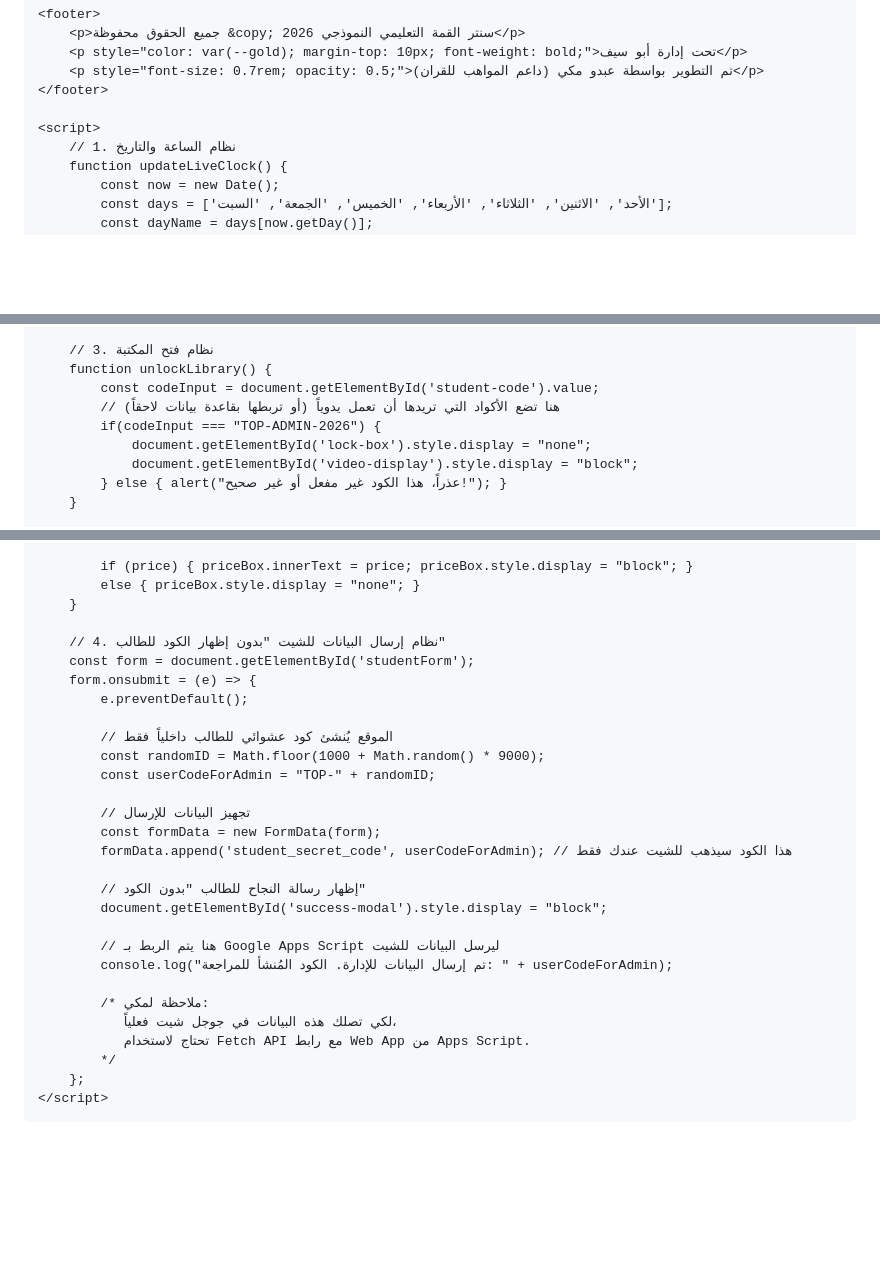
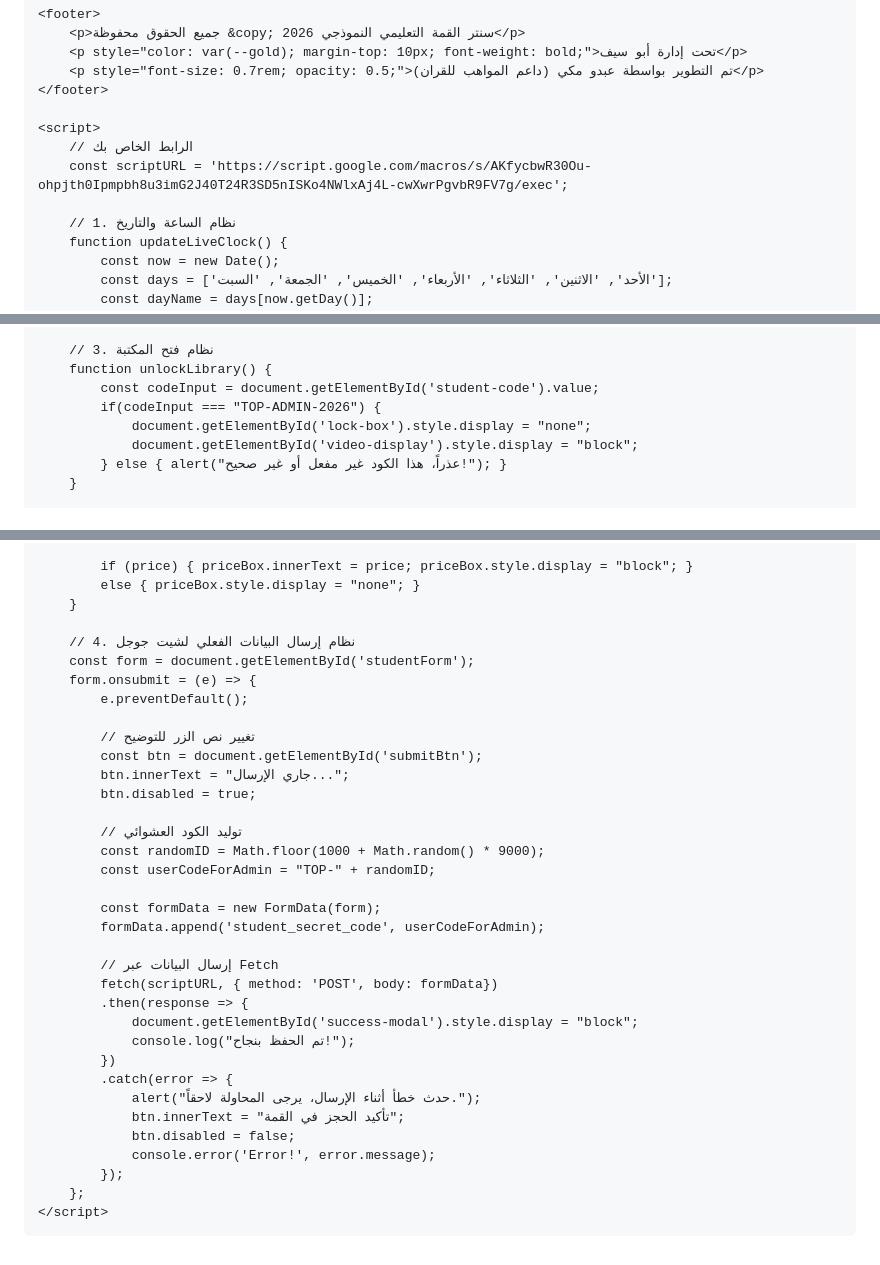
Before and after one commit to abdomakigat-rgb/Al-qma, a Markdown page: README.md, 3 parts joined by grey strips. Drawn GitHub-style; blank space fills up the shorter version.

```diff
--- a/README.md
+++ b/README.md
@@ -398,6 +398,9 @@
     </footer>
 
     <script>
+        // الرابط الخاص بك
+        const scriptURL = 'https://script.google.com/macros/s/AKfycbwR30Ou-ohpjth0Ipmpbh8u3imG2J40T24R3SD5nISKo4NWlxAj4L-cwXwrPgvbR9FV7g/exec';
+
         // 1. نظام الساعة والتاريخ
         function updateLiveClock() {
             const now = new Date();
@@ -427,7 +430,6 @@
         // 3. نظام فتح المكتبة
         function unlockLibrary() {
             const codeInput = document.getElementById('student-code').value;
-            // هنا تضع الأكواد التي تريدها أن تعمل يدوياً (أو تربطها بقاعدة بيانات لاحقاً)
             if(codeInput === "TOP-ADMIN-2026") {
                 document.getElementById('lock-box').style.display = "none";
                 document.getElementById('video-display').style.display = "block";
@@ -447,29 +449,35 @@
             else { priceBox.style.display = "none"; }
         }
 
-        // 4. نظام إرسال البيانات للشيت "بدون إظهار الكود للطالب"
+        // 4. نظام إرسال البيانات الفعلي لشيت جوجل
         const form = document.getElementById('studentForm');
         form.onsubmit = (e) => {
             e.preventDefault();
 
-            // الموقع يُنشئ كود عشوائي للطالب داخلياً فقط
+            // تغيير نص الزر للتوضيح
+            const btn = document.getElementById('submitBtn');
+            btn.innerText = "جاري الإرسال...";
+            btn.disabled = true;
+
+            // توليد الكود العشوائي
             const randomID = Math.floor(1000 + Math.random() * 9000);
             const userCodeForAdmin = "TOP-" + randomID;
 
-            // تجهيز البيانات للإرسال
             const formData = new FormData(form);
-            formData.append('student_secret_code', userCodeForAdmin); // هذا الكود سيذهب للشيت عندك فقط
+            formData.append('student_secret_code', userCodeForAdmin);
 
-            // إظهار رسالة النجاح للطالب "بدون الكود"
-            document.getElementById('success-modal').style.display = "block";
-
-            // هنا يتم الربط بـ Google Apps Script ليرسل البيانات للشيت
-            console.log("تم إرسال البيانات للإدارة. الكود المُنشأ للمراجعة: " + userCodeForAdmin);
-
-            /* ملاحظة لمكي:
-               لكي تصلك هذه البيانات في جوجل شيت فعلياً،
-               تحتاج لاستخدام Fetch API مع رابط Web App من Apps Script.
-            */
+            // إرسال البيانات عبر Fetch
+            fetch(scriptURL, { method: 'POST', body: formData})
+            .then(response => {
+                document.getElementById('success-modal').style.display = "block";
+                console.log("تم الحفظ بنجاح!");
+            })
+            .catch(error => {
+                alert("حدث خطأ أثناء الإرسال، يرجى المحاولة لاحقاً.");
+                btn.innerText = "تأكيد الحجز في القمة";
+                btn.disabled = false;
+                console.error('Error!', error.message);
+            });
         };
     </script>
 </body>
```
Also changed, not shown: other parts of README.md (+1 -1 lines).
